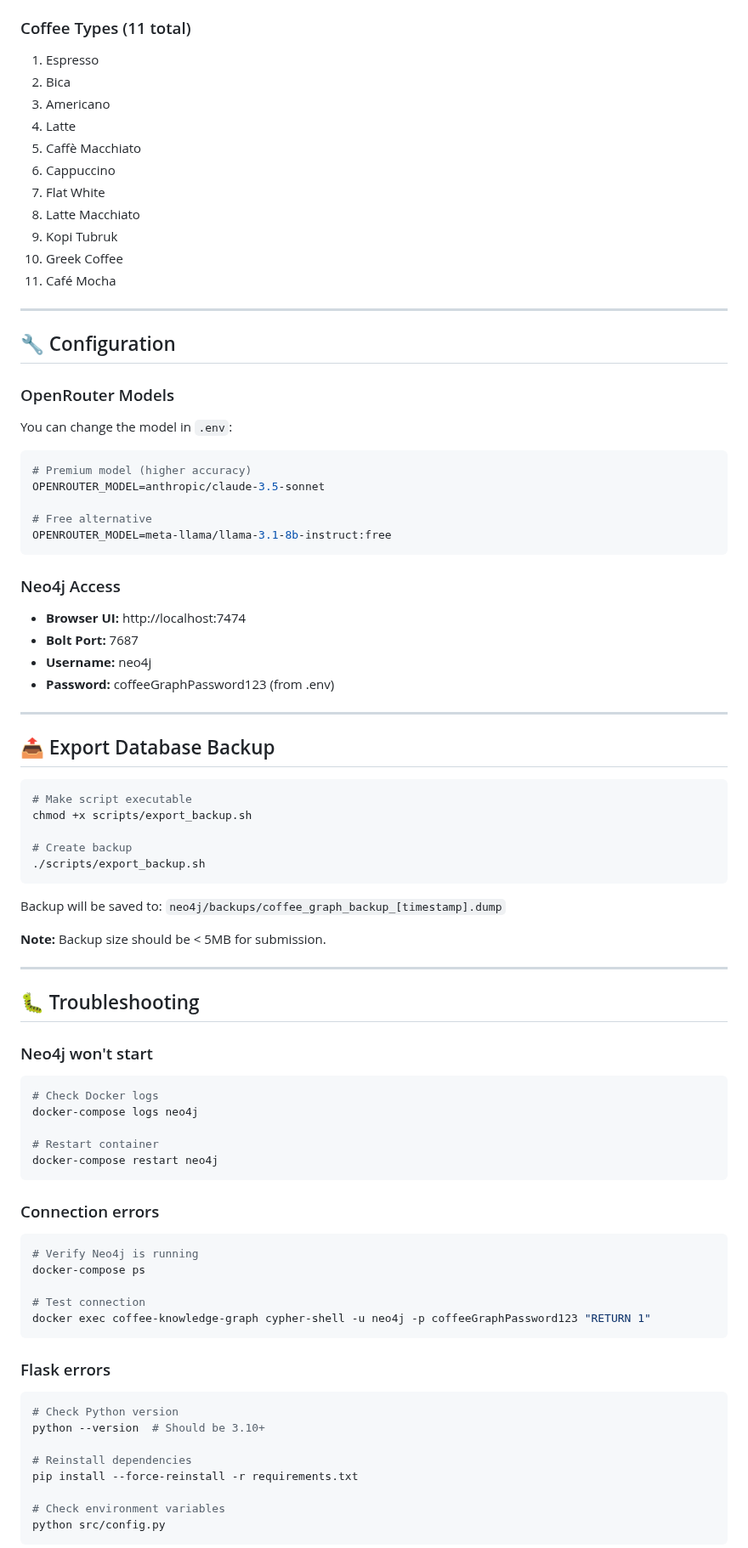
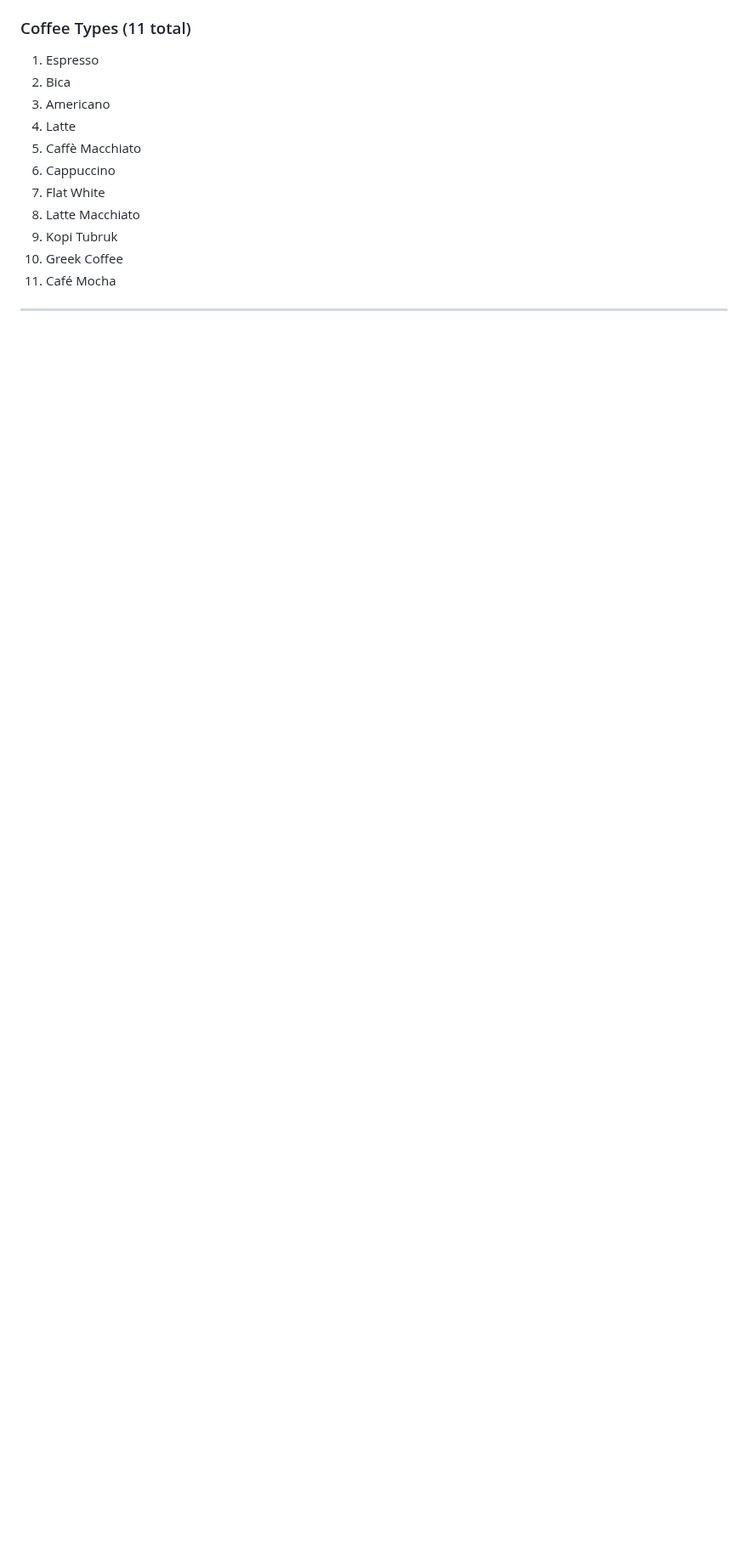
Before and after one commit to wegeh/Tubes-IF4070-RPP, a Markdown page: tugas2/README.md, the part around one of its changes. Shown at 85% size. Drawn GitHub-style; blank space fills up the shorter version.

Commit message:
feat: update readme

````diff
--- a/tugas2/README.md
+++ b/tugas2/README.md
@@ -221,71 +159,3 @@ Use the web interface to test queries like:
 
 ---
 
-## 🔧 Configuration
-
-### OpenRouter Models
-You can change the model in `.env`:
-```env
-# Premium model (higher accuracy)
-OPENROUTER_MODEL=anthropic/claude-3.5-sonnet
-
-# Free alternative
-OPENROUTER_MODEL=meta-llama/llama-3.1-8b-instruct:free
-```
-
-### Neo4j Access
-- **Browser UI:** http://localhost:7474
-- **Bolt Port:** 7687
-- **Username:** neo4j
-- **Password:** coffeeGraphPassword123 (from .env)
-
----
-
-## 📤 Export Database Backup
-
-```bash
-# Make script executable
-chmod +x scripts/export_backup.sh
-
-# Create backup
-./scripts/export_backup.sh
-```
-
-Backup will be saved to: `neo4j/backups/coffee_graph_backup_[timestamp].dump`
-
-**Note:** Backup size should be < 5MB for submission.
-
----
-
-## 🐛 Troubleshooting
-
-### Neo4j won't start
-```bash
-# Check Docker logs
-docker-compose logs neo4j
-
-# Restart container
-docker-compose restart neo4j
-```
-
-### Connection errors
-```bash
-# Verify Neo4j is running
-docker-compose ps
-
-# Test connection
-docker exec coffee-knowledge-graph cypher-shell -u neo4j -p coffeeGraphPassword123 "RETURN 1"
-```
-
-### Flask errors
-```bash
-# Check Python version
-python --version  # Should be 3.10+
-
-# Reinstall dependencies
-pip install --force-reinstall -r requirements.txt
-
-# Check environment variables
-python src/config.py
-```
-
````
Also changed, not shown: other parts of tugas2/README.md (+29 -151 lines).
